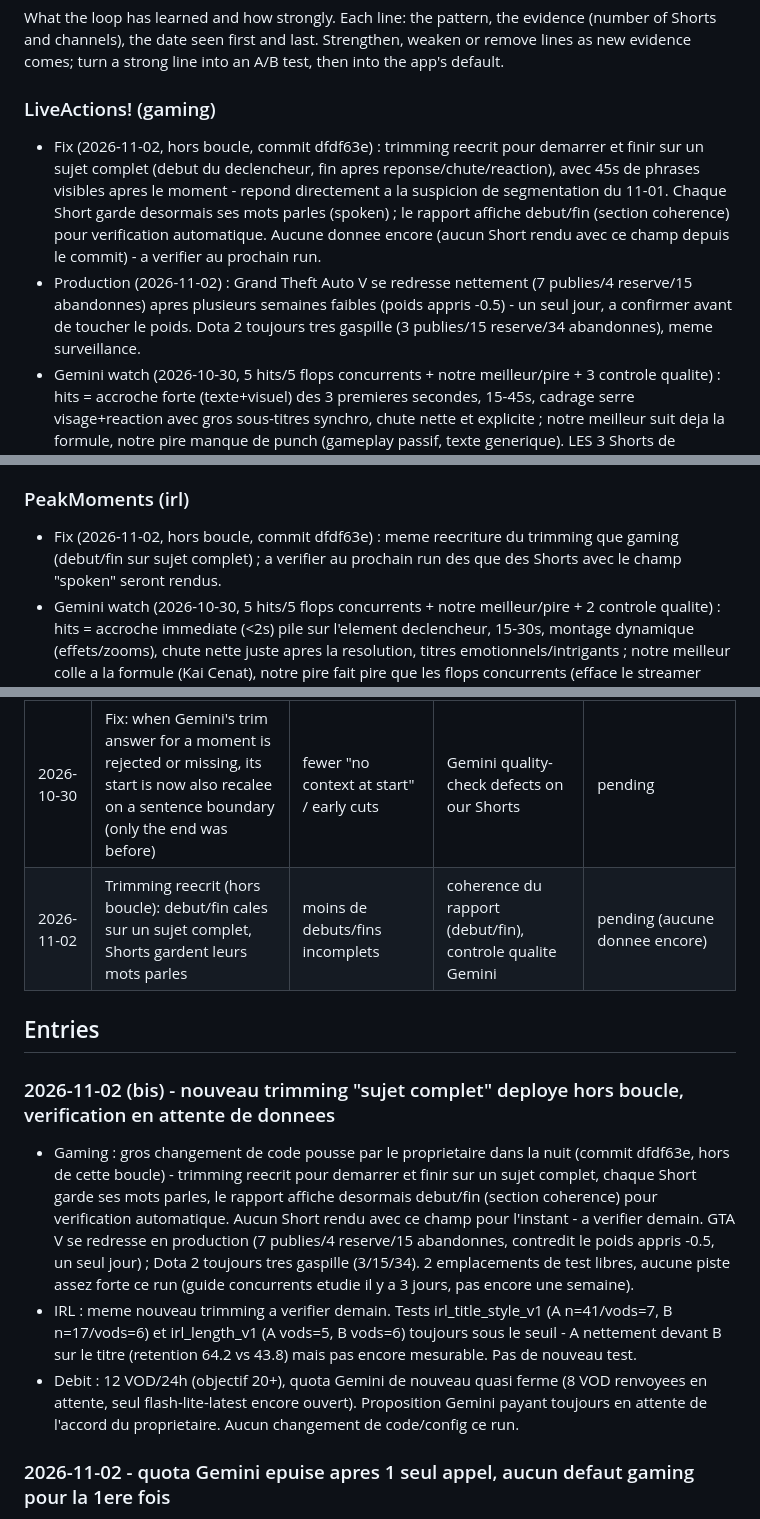
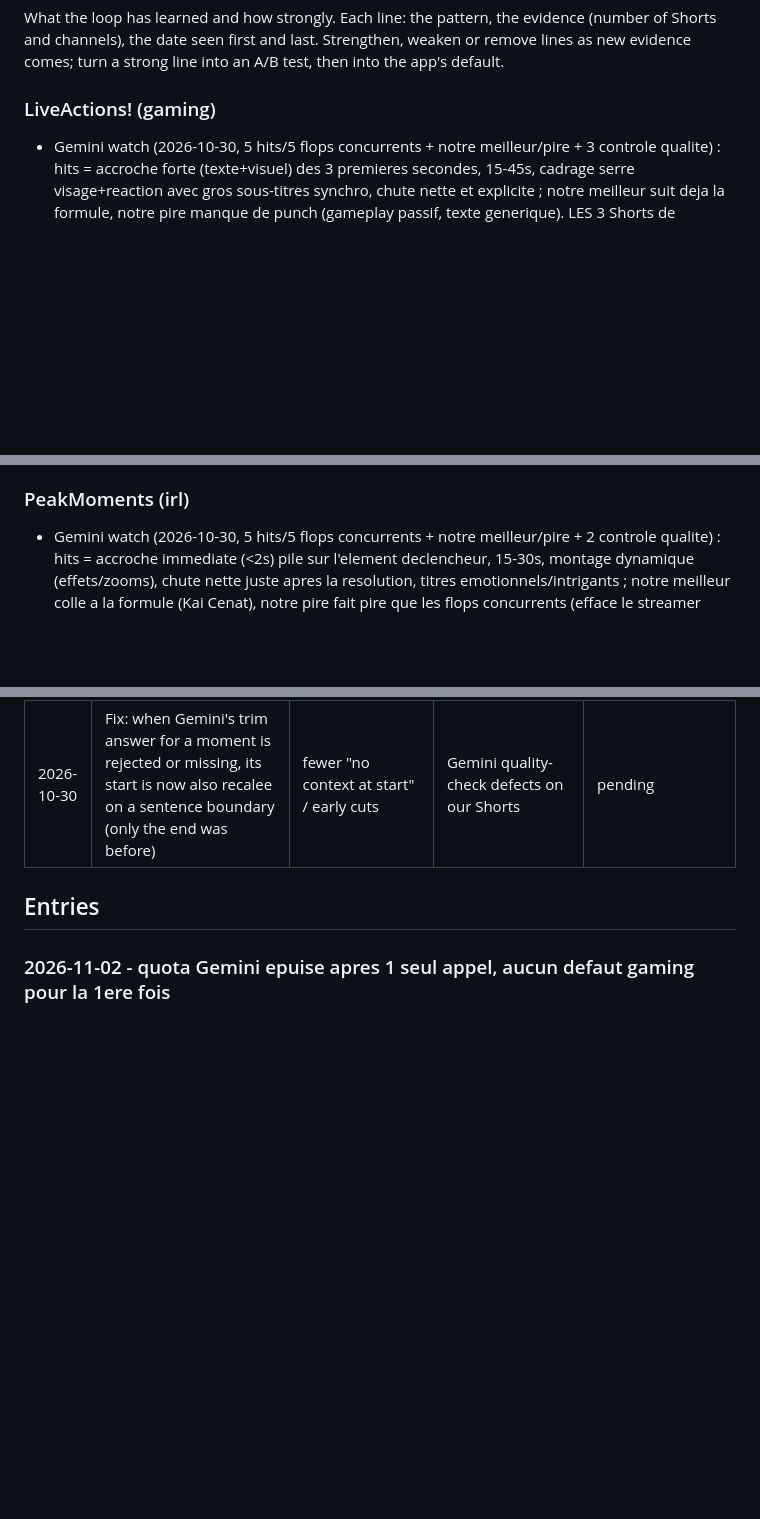
Before and after one commit to Aymeric05/automatiseur, a Markdown page: docs/optimization_journal.md, 3 parts joined by grey strips. Drawn GitHub-style; blank space fills up the shorter version.

Commit message:
Revert "docs: optimization journal entry for 2026-11-02 (bis), new subject-complete trimming noted, GTA V recovery"
This reverts commit ef12ed6dff7b28358d78fa629a0b40aea136885d.

```diff
--- a/docs/optimization_journal.md
+++ b/docs/optimization_journal.md
@@ -33,16 +33,6 @@ Shorts and channels), the date seen first and last. Strengthen, weaken or remove
 evidence comes; turn a strong line into an A/B test, then into the app's default.
 
 ### LiveActions! (gaming)
-- Fix (2026-11-02, hors boucle, commit dfdf63e) : trimming reecrit pour demarrer et finir sur un
-  sujet complet (debut du declencheur, fin apres reponse/chute/reaction), avec 45s de phrases
-  visibles apres le moment - repond directement a la suspicion de segmentation du 11-01. Chaque
-  Short garde desormais ses mots parles (spoken) ; le rapport affiche debut/fin (section
-  coherence) pour verification automatique. Aucune donnee encore (aucun Short rendu avec ce champ
-  depuis le commit) - a verifier au prochain run.
-- Production (2026-11-02) : Grand Theft Auto V se redresse nettement (7 publies/4 reserve/15
-  abandonnes) apres plusieurs semaines faibles (poids appris -0.5) - un seul jour, a confirmer
-  avant de toucher le poids. Dota 2 toujours tres gaspille (3 publies/15 reserve/34 abandonnes),
-  meme surveillance.
 - Gemini watch (2026-10-30, 5 hits/5 flops concurrents + notre meilleur/pire + 3 controle qualite) :
   hits = accroche forte (texte+visuel) des 3 premieres secondes, 15-45s, cadrage serre
   visage+reaction avec gros sous-titres synchro, chute nette et explicite ; notre meilleur suit
@@ -122,9 +112,6 @@ evidence comes; turn a strong line into an A/B test, then into the app's default
   pipeline suivent encore l'ancien reglage), pas une preuve independante, a resurveiller demain.
 
 ### PeakMoments (irl)
-- Fix (2026-11-02, hors boucle, commit dfdf63e) : meme reecriture du trimming que gaming
-  (debut/fin sur sujet complet) ; a verifier au prochain run des que des Shorts avec le champ
-  "spoken" seront rendus.
 - Gemini watch (2026-10-30, 5 hits/5 flops concurrents + notre meilleur/pire + 2 controle qualite) :
   hits = accroche immediate (<2s) pile sur l'element declencheur, 15-30s, montage dynamique
   (effets/zooms), chute nette juste apres la resolution, titres emotionnels/intrigants ; notre
@@ -215,25 +202,8 @@ ones, and moves them to the entries.
 | 2026-10-26 | Fix: a failed Gemini trim call (quota/network) still snaps every moment's end to a sentence boundary, instead of keeping the raw un-snapped end | fewer mid-word/mid-sentence cuts | Gemini quality-check defects on our Shorts | pending |
 | 2026-10-26 | Fix: a partial trim (end only, no start) no longer crashes the whole VOD (missing "start" key) | fewer VOD retries/losses | "erreur inattendue" / KeyError in the log | pending |
 | 2026-10-30 | Fix: when Gemini's trim answer for a moment is rejected or missing, its start is now also recalee on a sentence boundary (only the end was before) | fewer "no context at start" / early cuts | Gemini quality-check defects on our Shorts | pending |
-| 2026-11-02 | Trimming reecrit (hors boucle): debut/fin cales sur un sujet complet, Shorts gardent leurs mots parles | moins de debuts/fins incomplets | coherence du rapport (debut/fin), controle qualite Gemini | pending (aucune donnee encore) |
 
 ## Entries
-
-### 2026-11-02 (bis) - nouveau trimming "sujet complet" deploye hors boucle, verification en attente de donnees
-
-- Gaming : gros changement de code pousse par le proprietaire dans la nuit (commit dfdf63e, hors
-  de cette boucle) - trimming reecrit pour demarrer et finir sur un sujet complet, chaque Short
-  garde ses mots parles, le rapport affiche desormais debut/fin (section coherence) pour
-  verification automatique. Aucun Short rendu avec ce champ pour l'instant - a verifier demain.
-  GTA V se redresse en production (7 publies/4 reserve/15 abandonnes, contredit le poids appris
-  -0.5, un seul jour) ; Dota 2 toujours tres gaspille (3/15/34). 2 emplacements de test libres,
-  aucune piste assez forte ce run (guide concurrents etudie il y a 3 jours, pas encore une semaine).
-- IRL : meme nouveau trimming a verifier demain. Tests irl_title_style_v1 (A n=41/vods=7, B
-  n=17/vods=6) et irl_length_v1 (A vods=5, B vods=6) toujours sous le seuil - A nettement devant B
-  sur le titre (retention 64.2 vs 43.8) mais pas encore mesurable. Pas de nouveau test.
-- Debit : 12 VOD/24h (objectif 20+), quota Gemini de nouveau quasi ferme (8 VOD renvoyees en
-  attente, seul flash-lite-latest encore ouvert). Proposition Gemini payant toujours en attente de
-  l'accord du proprietaire. Aucun changement de code/config ce run.
 
 ### 2026-11-02 - quota Gemini epuise apres 1 seul appel, aucun defaut gaming pour la 1ere fois
 
```
